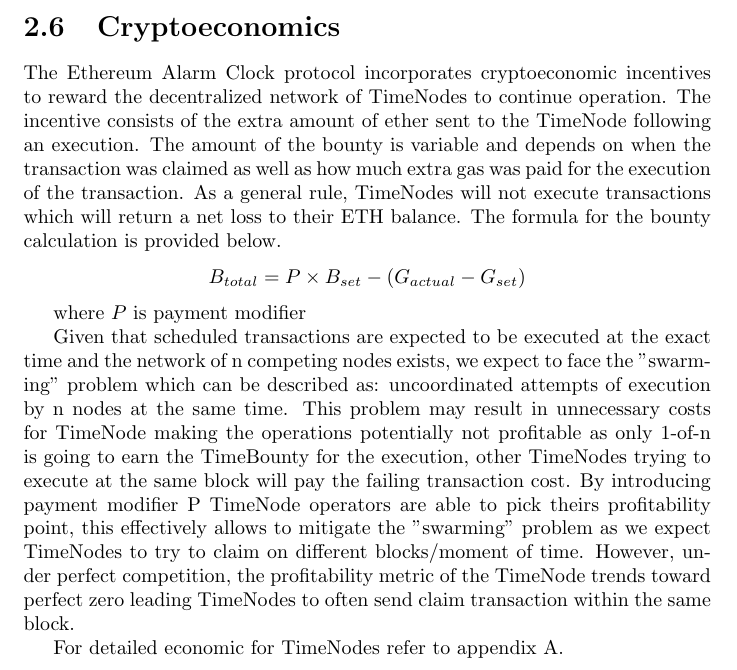
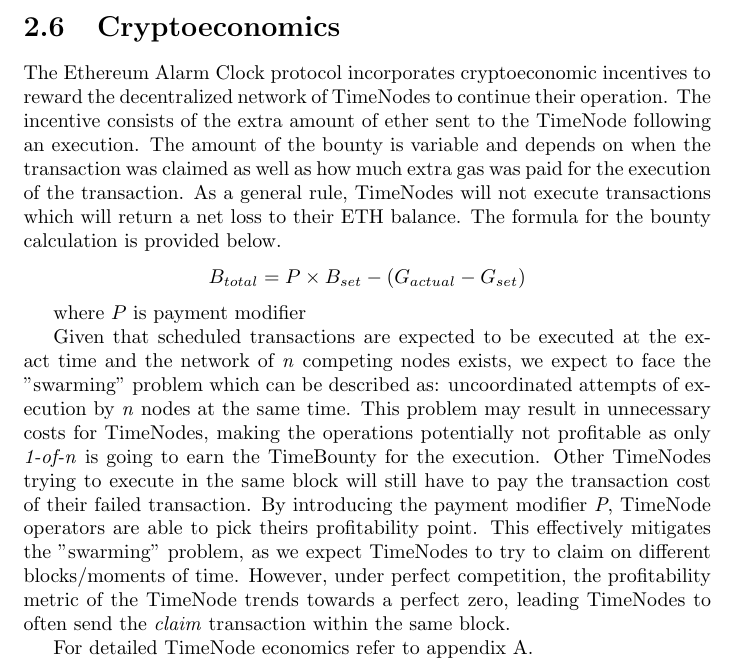
Before and after one commit to chronologic/whitepaper-v2, a LaTeX document (whitepaper.tex): part of page 11 of 22, cut so that both start at the same text. Compiled offline with pdfLaTeX.

Commit message:
Crytoeconomics section proofread

```diff
--- a/whitepaper.tex
+++ b/whitepaper.tex
@@ -103,16 +103,16 @@
   These risks are currently unquantifiable and it is still not clear how the network will behave in real world conditions.
 
   \section{Cryptoeconomics}
-  The Ethereum Alarm Clock protocol incorporates cryptoeconomic incentives to reward the decentralized network of TimeNodes to continue operation. The incentive consists of the extra amount of ether sent to the TimeNode following an execution. The amount of the bounty is variable and depends on when the transaction was claimed as well as how much extra gas was paid for the execution of the transaction. As a general rule, TimeNodes will not execute transactions which will return a net loss to their ETH balance. The formula for the bounty calculation is provided below.
+  The Ethereum Alarm Clock protocol incorporates cryptoeconomic incentives to reward the decentralized network of TimeNodes to continue their operation. The incentive consists of the extra amount of ether sent to the TimeNode following an execution. The amount of the bounty is variable and depends on when the transaction was claimed as well as how much extra gas was paid for the execution of the transaction. As a general rule, TimeNodes will not execute transactions which will return a net loss to their ETH balance. The formula for the bounty calculation is provided below.
   \begin{align*}
     &B_{total} = P \times B_{set} - (G_{actual} - G_{set})
   \end{align*}
 
   where $P$ is payment modifier
 
-  Given that scheduled transactions are expected to be executed at the exact time and the network of n competing nodes exists, we expect to face the ”swarming” problem which can be described as: uncoordinated attempts of execution by n nodes at the same time. This problem may result in unnecessary costs for TimeNode making the operations potentially not profitable as only 1-of-n is going to earn the TimeBounty for the execution, other TimeNodes trying to execute at the same block will pay the failing transaction cost. By introducing payment modifier P TimeNode operators are able to pick theirs profitability point, this effectively allows to mitigate the ”swarming” problem as we expect TimeNodes to try to claim on different blocks/moment of time. However, under perfect competition, the profitability metric of the TimeNode trends toward perfect zero leading TimeNodes to often send claim transaction within the same block.
+  Given that scheduled transactions are expected to be executed at the exact time and the network of \textit{n} competing nodes exists, we expect to face the ”swarming” problem which can be described as: uncoordinated attempts of execution by \textit{n} nodes at the same time. This problem may result in unnecessary costs for TimeNodes, making the operations potentially not profitable as only \textit{1-of-n} is going to earn the TimeBounty for the execution. Other TimeNodes trying to execute in the same block will still have to pay the transaction cost of their failed transaction. By introducing the payment modifier \textit{P}, TimeNode operators are able to pick theirs profitability point. This effectively mitigates the ”swarming” problem, as we expect TimeNodes to try to claim on different blocks/moments of time. However, under perfect competition, the profitability metric of the TimeNode trends towards a perfect zero, leading TimeNodes to often send the \textit{claim} transaction within the same block.
 
-  For detailed economic for TimeNodes refer to appendix \ref{appendix}.
+  For detailed TimeNode economics refer to appendix \ref{appendix}.
   \section{Limitations}
   \subsection{Gas price}
   The Ethereum network uses the concept of gas as a unit of measuring the computational work performed over the network. Every transaction broadcasted to the network sets the gas limit and the gas price. Gas limit describes the maximum amount of gas allowed to be consumed by the transaction, gas price describes the amount of ether (ETH) you are willing to pay for each unit of gas.
```
Also changed, not shown: whitepaper.pdf.
